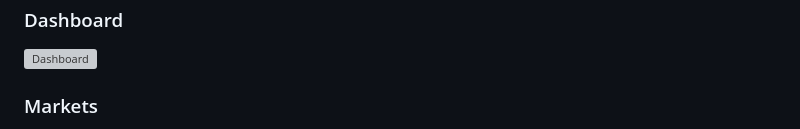
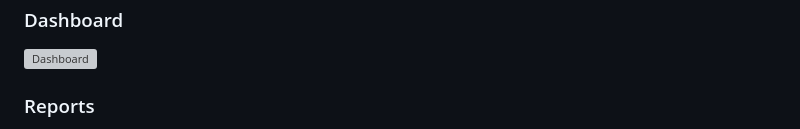
Before and after one commit to SamDesantos/Crypto-Analyst-Bot, a Markdown page: README.md, the part around one of its changes. Drawn GitHub-style; grey boxes are pictures that could not be loaded.

```diff
--- a/README.md
+++ b/README.md
@@ -82,5 +82,5 @@ The embedded intelligence engine covers leading protocols across every major sec
 
 ![Dashboard](Screenshots/dashboard.jpg)
 
-### Markets
+### Reports
 
```
Also changed, not shown: other parts of README.md (+1 -1 lines).
